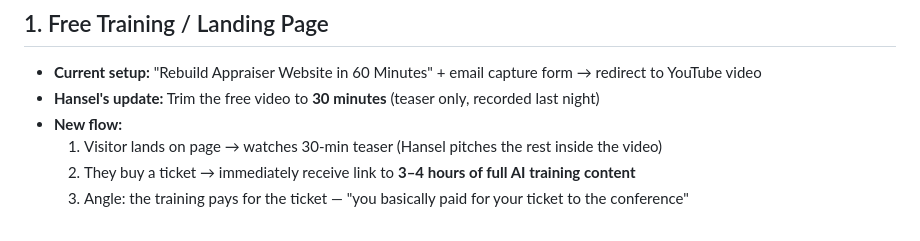
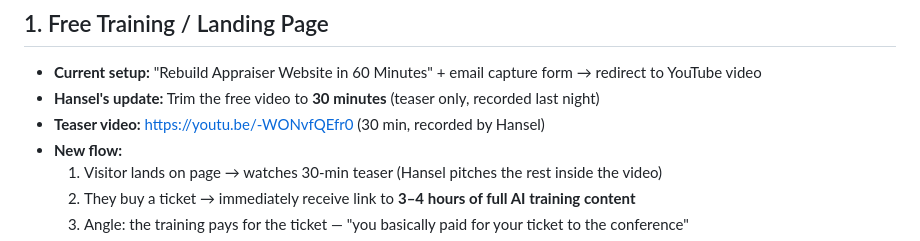
Before and after one commit to Elopezsu/ClaudeCodeTest, a Markdown page: ValuSignal-2026-TeamMeeting-2026-05-14.md, the part around the change. Rendered like a GitHub page.

Commit message:
Add teaser video link to May 14 meeting notes
Co-Authored-By: Claude Sonnet 4.6 <noreply@anthropic.com>

```diff
--- a/ValuSignal-2026-TeamMeeting-2026-05-14.md
+++ b/ValuSignal-2026-TeamMeeting-2026-05-14.md
@@ -7,6 +7,7 @@
 
 - **Current setup:** "Rebuild Appraiser Website in 60 Minutes" + email capture form → redirect to YouTube video
 - **Hansel's update:** Trim the free video to **30 minutes** (teaser only, recorded last night)
+- **Teaser video:** https://youtu.be/-WONvfQEfr0 (30 min, recorded by Hansel)
 - **New flow:**
   1. Visitor lands on page → watches 30-min teaser (Hansel pitches the rest inside the video)
   2. They buy a ticket → immediately receive link to **3–4 hours of full AI training content**
```
